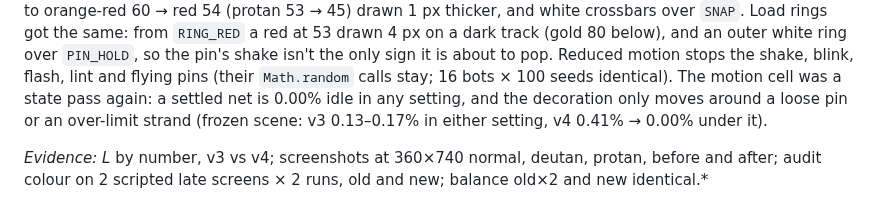
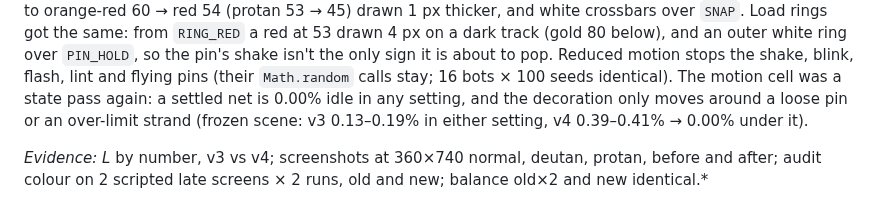
Before and after one commit to Avatar-Coco-Love/emergent-arcade, a Markdown page: docs/findings-log.md, the part around the change. Rendered like a GitHub page.

Commit message:
Loom notes: decoration motion range over all 3 runs
Co-Authored-By: Claude Opus 5.5 <noreply@anthropic.com>
Claude-Session: https://claude.ai/code/session_01Sb1a7zvh4q1V21kp1UXAAC

```diff
--- a/docs/findings-log.md
+++ b/docs/findings-log.md
@@ -1206,8 +1206,8 @@ sign it is about to pop. Reduced motion stops the shake, blink, flash,
 lint and flying pins (their `Math.random` calls stay; 16 bots × 100 seeds
 identical). The motion cell was a state pass again: a settled net is
 0.00% idle in any setting, and the decoration only moves around a loose
-pin or an over-limit strand (frozen scene: v3 0.13–0.17% in either
-setting, v4 0.41% → 0.00% under it).
+pin or an over-limit strand (frozen scene: v3 0.13–0.19% in either
+setting, v4 0.39–0.41% → 0.00% under it).
 
 *Evidence: L* by number, v3 vs v4; screenshots at 360×740 normal,
 deutan, protan, before and after; audit colour on 2 scripted late
```
Also changed, not shown: docs/games/loom.md (+2 -2 lines).
